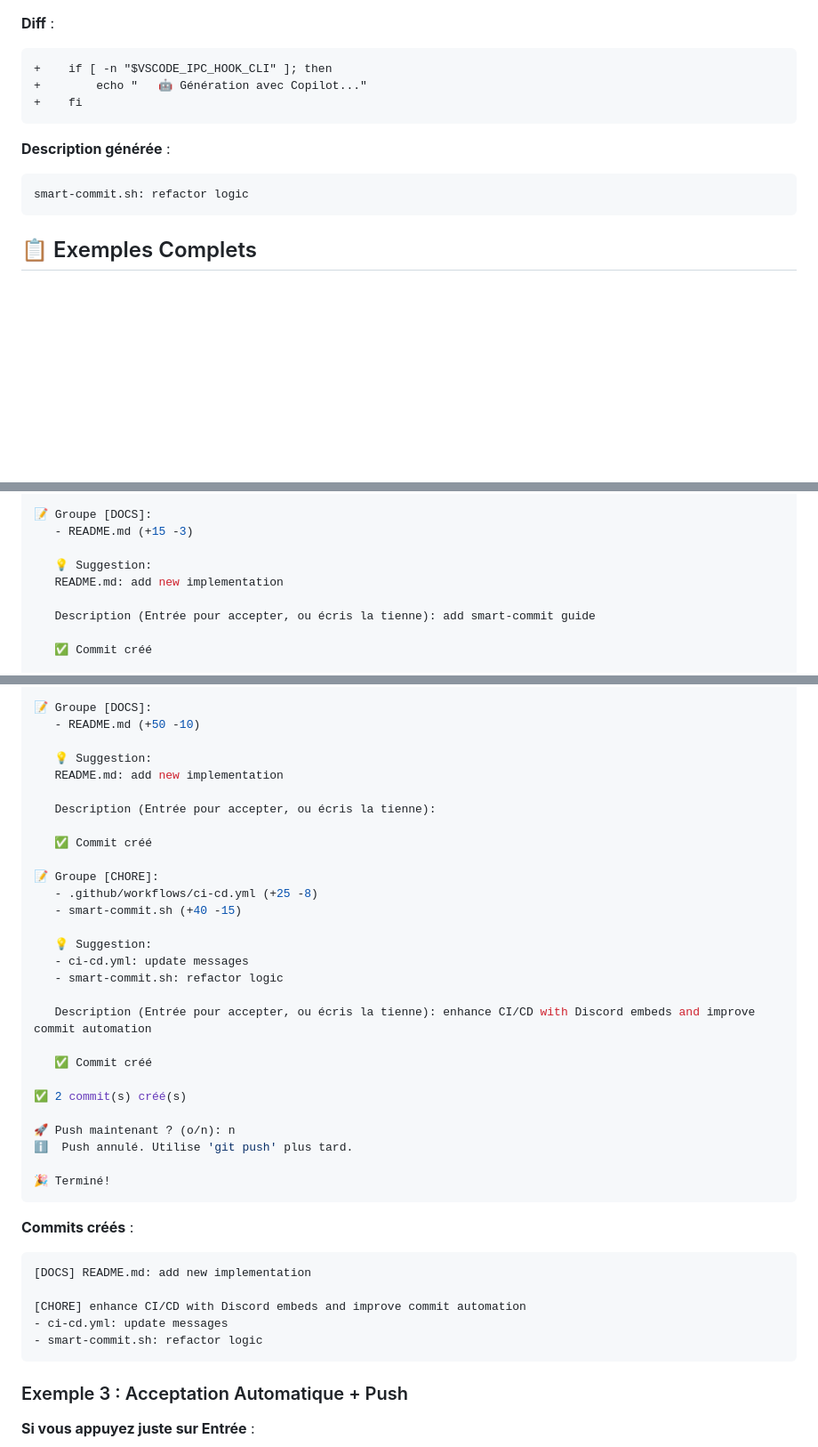
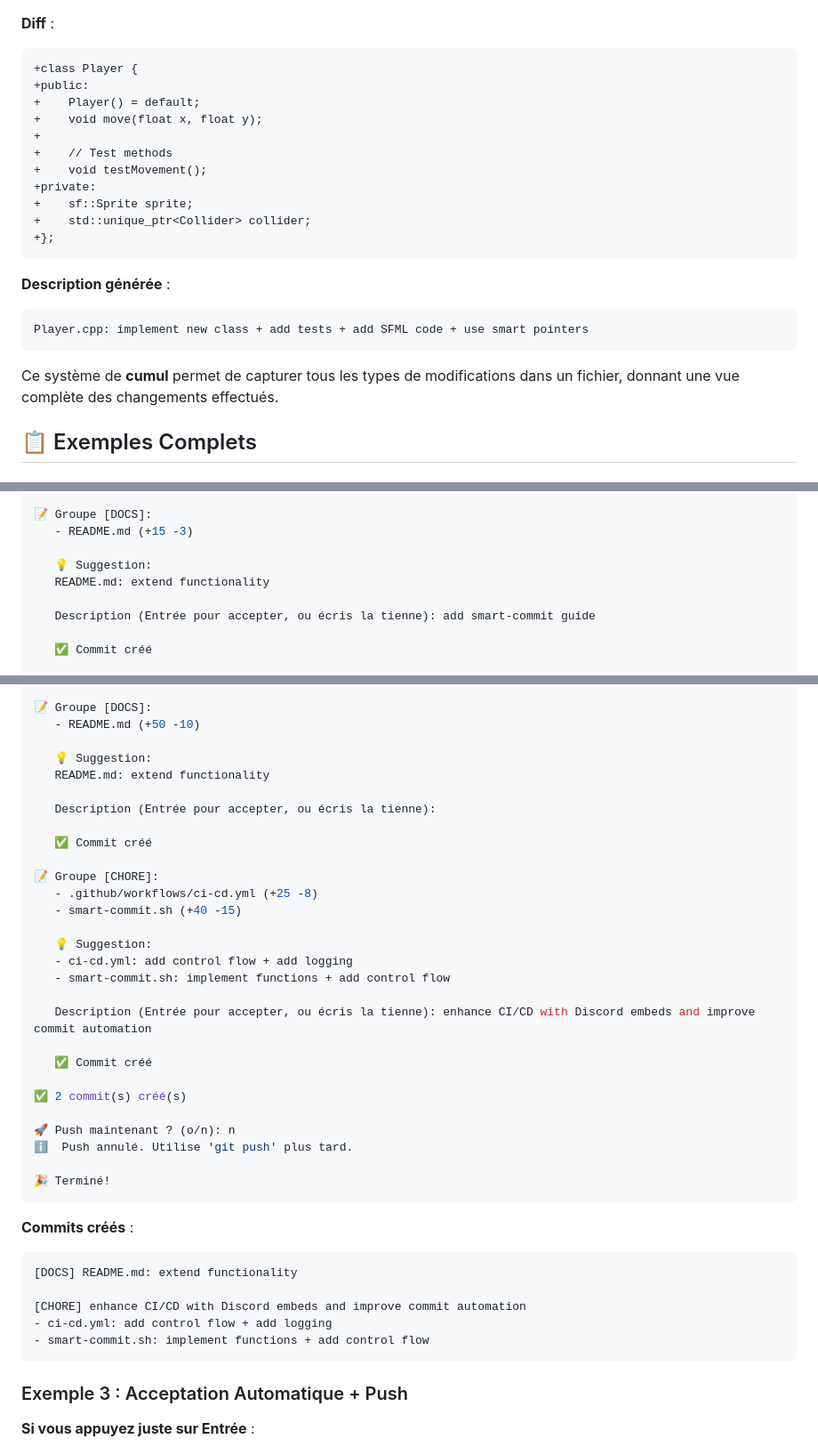
Before and after one commit to EpiType/Air-Trap, a Markdown page: SMART_COMMIT_GUIDE.md, 3 parts joined by grey strips. Shown: that part at 89% size. Rendered like a GitHub page; blank space fills up the shorter version.

````diff
--- a/SMART_COMMIT_GUIDE.md
+++ b/SMART_COMMIT_GUIDE.md
@@ -161,15 +195,25 @@ Le script analyse le contenu des diffs pour générer des descriptions précises
 
 **Diff** :
 ```diff
-+    if [ -n "$VSCODE_IPC_HOOK_CLI" ]; then
-+        echo "   🤖 Génération avec Copilot..."
-+    fi
++class Player {
++public:
++    Player() = default;
++    void move(float x, float y);
++
++    // Test methods
++    void testMovement();
++private:
++    sf::Sprite sprite;
++    std::unique_ptr<Collider> collider;
++};
 ```
 
 **Description générée** :
 ```
-smart-commit.sh: refactor logic
+Player.cpp: implement new class + add tests + add SFML code + use smart pointers
 ```
+
+Ce système de **cumul** permet de capturer tous les types de modifications dans un fichier, donnant une vue complète des changements effectués.
 
 ## 📋 Exemples Complets
 
@@ -192,7 +236,7 @@ $ ./smart-commit.sh
    - README.md (+15 -3)
 
    💡 Suggestion:
-   README.md: add new implementation
+   README.md: extend functionality
 
    Description (Entrée pour accepter, ou écris la tienne): add smart-commit guide
 
@@ -235,7 +279,7 @@ $ ./smart-commit.sh
    - README.md (+50 -10)
 
    💡 Suggestion:
-   README.md: add new implementation
+   README.md: extend functionality
 
    Description (Entrée pour accepter, ou écris la tienne):
 
@@ -246,8 +290,8 @@ $ ./smart-commit.sh
    - smart-commit.sh (+40 -15)
 
    💡 Suggestion:
-   - ci-cd.yml: update messages
-   - smart-commit.sh: refactor logic
+   - ci-cd.yml: add control flow + add logging
+   - smart-commit.sh: implement functions + add control flow
 
    Description (Entrée pour accepter, ou écris la tienne): enhance CI/CD with Discord embeds and improve commit automation
 
@@ -263,11 +307,11 @@ $ ./smart-commit.sh
 
 **Commits créés** :
 ```
-[DOCS] README.md: add new implementation
+[DOCS] README.md: extend functionality
 
 [CHORE] enhance CI/CD with Discord embeds and improve commit automation
-- ci-cd.yml: update messages
-- smart-commit.sh: refactor logic
+- ci-cd.yml: add control flow + add logging
+- smart-commit.sh: implement functions + add control flow
 ```
 
 ### Exemple 3 : Acceptation Automatique + Push
````
Also changed, not shown: other parts of SMART_COMMIT_GUIDE.md (+47 -13 lines).
